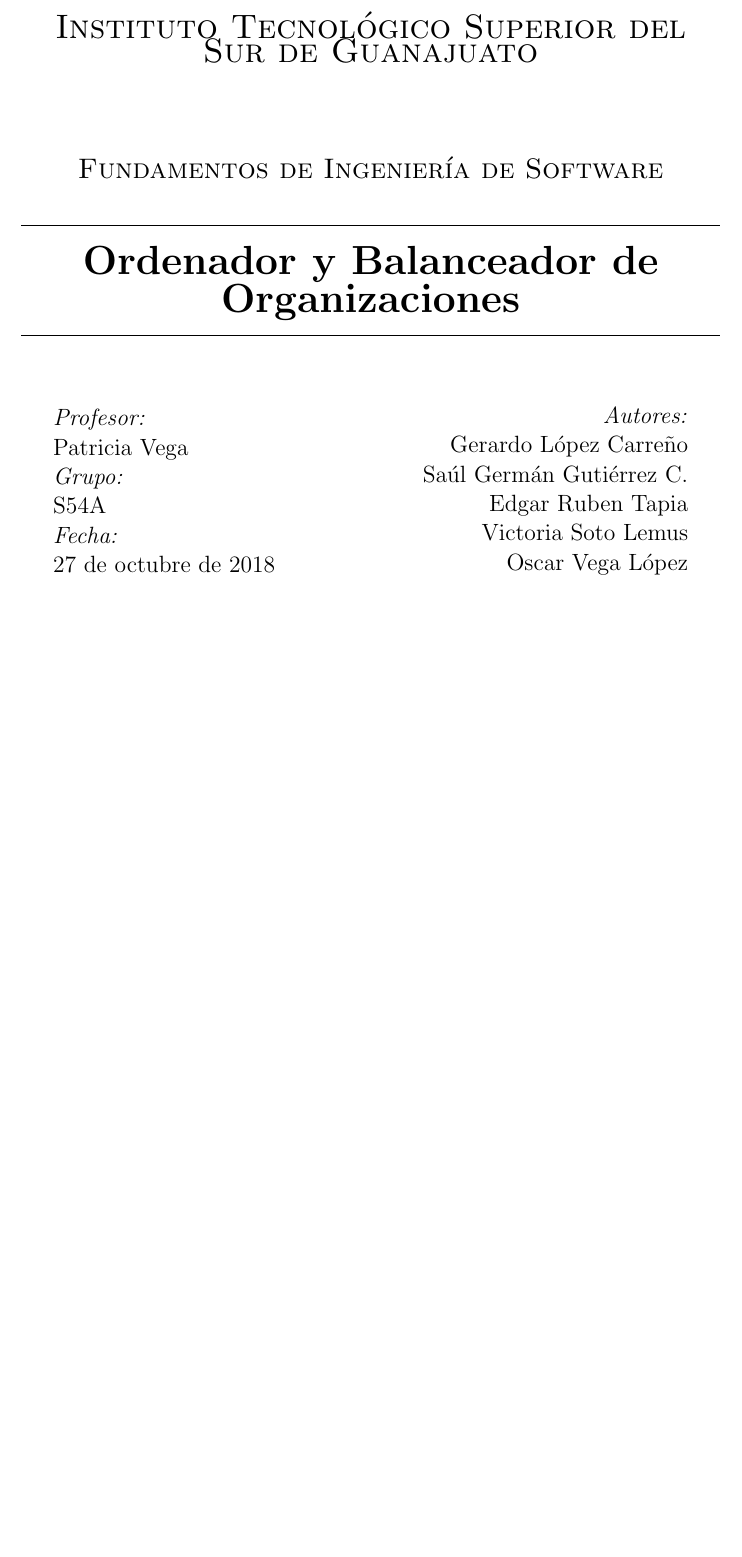
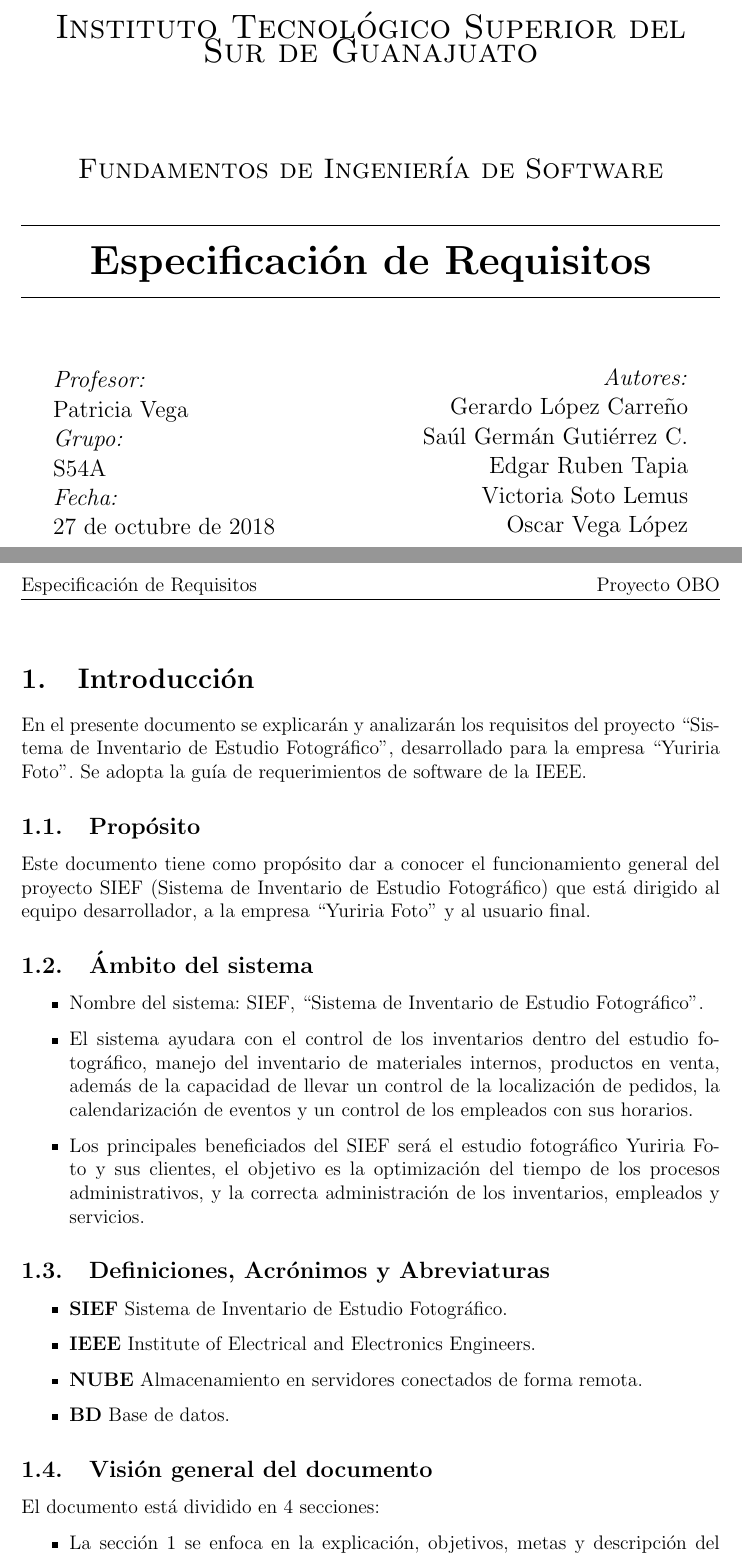
Before and after one commit to sggutier/proyecto-obo, a LaTeX document (SRS/srs.tex, which reads SRS/Secciones/intro.tex): part of the page before the commit and two parts of pages 1 and 2 of 3 after it, the two joined at a grey line, cut so that both start at the same text, the shorter picture padded with empty space. Compiled offline with pdfLaTeX.

Commit message:
Añadida intro

```diff
--- /dev/null
+++ b/SRS/Secciones/intro.tex
@@ -0,0 +1,42 @@
+En el presente documento se explicarán y analizarán los requisitos del proyecto “Sistema de Inventario de Estudio Fotográfico”, desarrollado para la empresa “Yuriria Foto”. Se adopta la guía de requerimientos de software de la IEEE.
+
+\subsection{Propósito}
+
+Este documento tiene como propósito dar a conocer el funcionamiento general del proyecto SIEF (Sistema de Inventario de Estudio Fotográfico) que está dirigido al equipo desarrollador, a la empresa “Yuriria Foto” y al usuario final.
+
+\subsection{Ámbito del sistema}
+
+\begin{itemize}
+\item Nombre del sistema: SIEF, “Sistema de Inventario de Estudio Fotográfico”.
+\item El sistema ayudara con el control de los inventarios dentro del estudio fotográfico, manejo del inventario de materiales internos, productos en venta, además de la capacidad de llevar un control de la localización de pedidos, la calendarización de eventos y un control de los empleados con sus horarios.
+\item Los principales beneficiados del SIEF será el estudio fotográfico Yuriria Foto y sus clientes, el objetivo es la optimización del tiempo de los procesos administrativos, y la correcta administración de los inventarios, empleados y servicios.
+\end{itemize}
+
+\subsection{Definiciones, Acrónimos y Abreviaturas}
+
+\begin{itemize}
+\item \textbf{SIEF} Sistema de Inventario de Estudio Fotográfico.
+\item \textbf{IEEE} Institute of Electrical and Electronics Engineers.
+\item \textbf{NUBE} Almacenamiento en servidores conectados de forma remota.
+\item \textbf{BD} Base de datos.
+\end{itemize}
+
+% ¿Lo de Referencias si va ahí?
+% \subsection{Referencias}
+
+\subsection{Visión general del documento}
+
+El documento está dividido en 4 secciones:
+
+\begin{itemize}
+\item La sección 1 se enfoca en la explicación, objetivos, metas y descripción del documento.
+\item La sección 2 está orientada, como su nombre lo indica, a la descripción general del sistema, donde la información está orientada al cliente/usuario potencial.
+\item La sección 3 trata sobre los requisitos específicos. Se emplean términos técnicos orientados principalmente a los desarrolladores y programadores.
+\item La sección 4 son los apéndices, contiene ligas directas al Wiki, foro y podcast de la entrevista, además de una imagen ilustrativa de los componentes del sistema en general.
+\end{itemize}
+
+
+%%% Local Variables:
+%%% mode: latex
+%%% TeX-master: "../srs"
+%%% End:
--- a/SRS/srs.tex
+++ b/SRS/srs.tex
@@ -37,8 +37,8 @@ eprint=false
 }
 
 
-\title{Ordenador y Balanceador de Organizaciones}
-\author{Saúl Germán Gutiérrez C.}
+\title{Especificación de Requisitos}
+\author{Proyecto OBO}
 \date{\today}
 
 \makeatletter
@@ -101,8 +101,8 @@ eprint=false
 
 %%%%%%%%%%%%%%%%%%%%%%%%%%%%%%%%%%%%%%%%%%%%%%%%%%%%%%%%%%%%%%%%%%%%%%%%%%%%%%%%%%%%%%%%%
 
-% \section{Introducción}
-% \subfile{./Capitulos/intro.tex}
+\section{Introducción}
+\subfile{./Secciones/intro.tex}
 
 % \newpage
 \printbibliography
```
